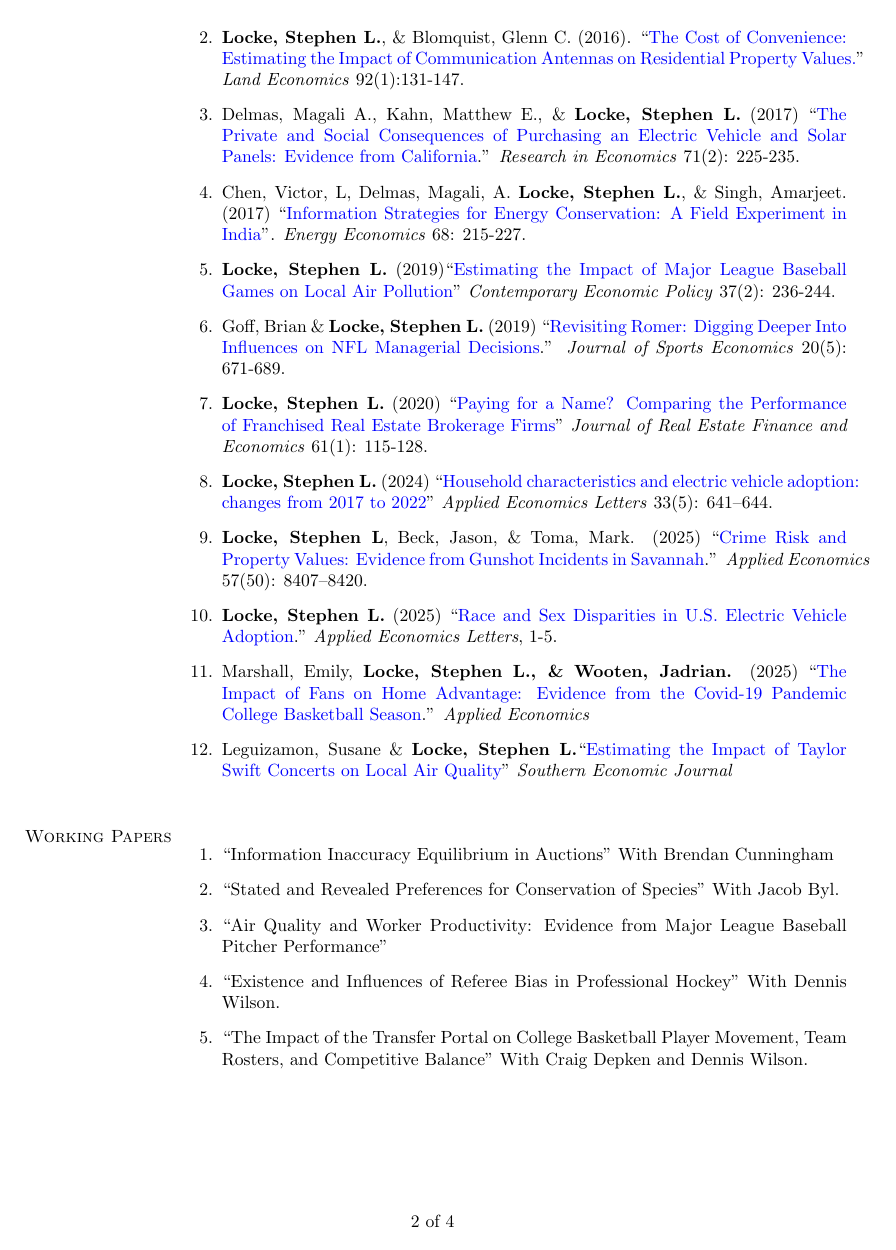
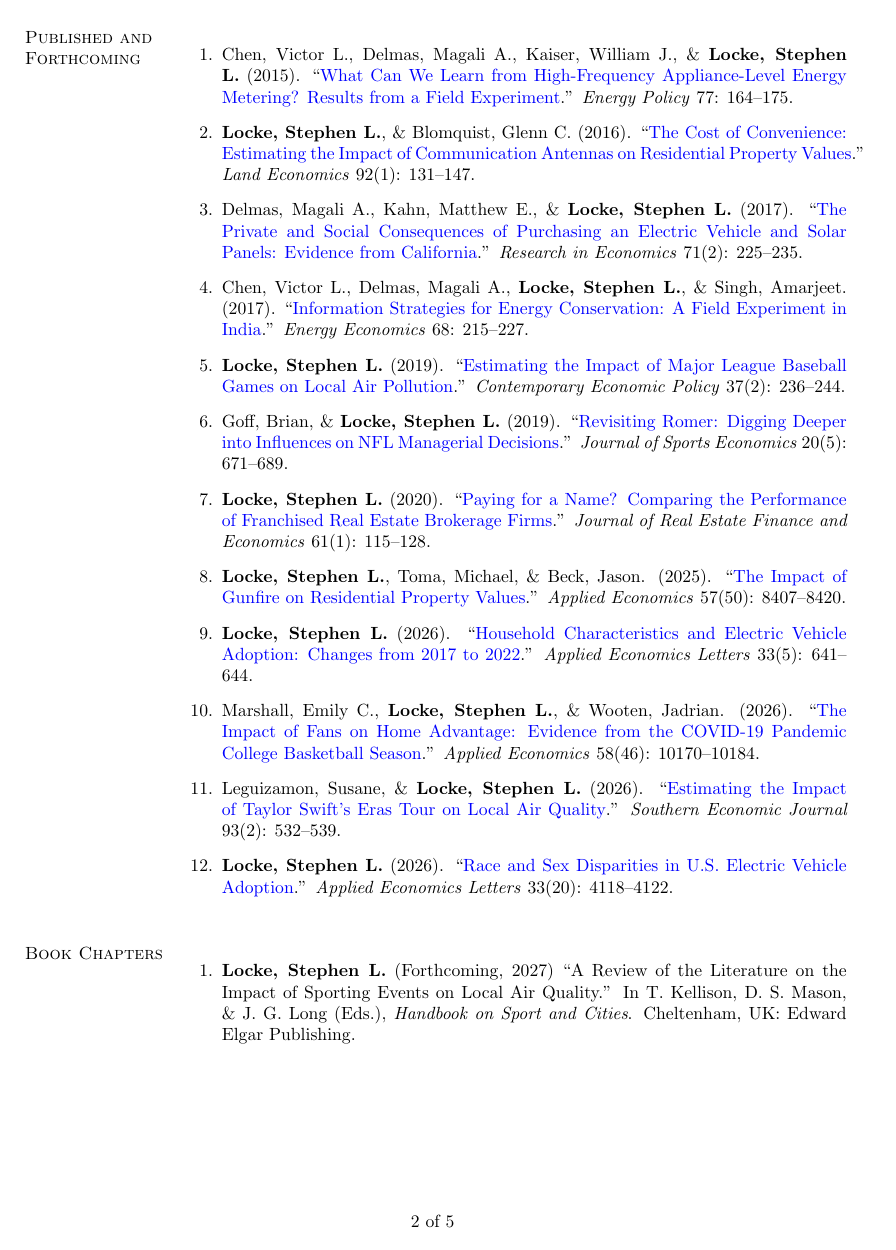
Before and after one commit to stephen-locke/CV, a LaTeX CV (CV_Locke.tex): page 2 of 4 before the commit and page 2 of 5 after it. Compiled offline with pdfLaTeX.

Commit message:
Correct and standardize publication citations in CV source
Co-Authored-By: Claude Opus 5.5 <noreply@anthropic.com>

```diff
--- a/CV_Locke.tex
+++ b/CV_Locke.tex
@@ -315,18 +320,23 @@ Real estate brokerage, hedonic property value models, electric vehicle adoption,
 \section{Published and Forthcoming}
 
 \begin{enumerate}
-\item  Chen, Victor L., Delmas, Magali A., Kaiser, William J., \& \textbf{Locke, Stephen L.}. (2015) ``\href{http://www.sciencedirect.com/science/article/pii/S0301421514006296}{What can we learn from high-frequency appliance-level energy metering? Results from a field experiment.}''  \emph{Energy Policy} 77: 164-175. %\textbf{cites: 43}
-\item \textbf{Locke, Stephen L.}, \& Blomquist, Glenn C. (2016). ``\href{http://le.uwpress.org/content/92/1/131.short}{The Cost of Convenience: Estimating the Impact of Communication Antennas on Residential Property Values.}'' \emph{Land Economics} 92(1):131-147.  %\textbf{cites: 9}
-\item Delmas, Magali A., Kahn, Matthew E., \& \textbf{Locke, Stephen L.} (2017) ``\href{http://www.sciencedirect.com/science/article/pii/S109094431630254X}{The Private and Social Consequences of Purchasing an Electric Vehicle and Solar Panels:  Evidence from California}.'' \emph{Research in Economics} 71(2): 225-235. %\textbf{cites: 20}
-\item Chen, Victor, L, Delmas, Magali, A. \textbf{Locke, Stephen L.}, \& Singh, Amarjeet. (2017) ``\href{https://www.sciencedirect.com/science/article/pii/S0140988317303079}{Information Strategies for Energy Conservation:  A Field Experiment in India}''. \emph{Energy Economics} 68: 215-227. %\textbf{cites: 19}
-\item \textbf{Locke, Stephen L.} (2019)``\href{https://onlinelibrary.wiley.com/doi/full/10.1111/coep.12404}{Estimating the Impact of Major League Baseball Games on Local Air Pollution}'' \emph{Contemporary Economic Policy} 37(2): 236-244. %\textbf{cites: 7}
-\item Goff, Brian \& \textbf{Locke, Stephen L.} (2019) ``\href{http://journals.sagepub.com/doi/10.1177/1527002518798686}{Revisiting Romer: Digging Deeper Into Influences on NFL Managerial Decisions}.'' \emph{Journal of Sports Economics} 20(5): 671-689. %\textbf{cites: 1}
-\item \textbf{Locke, Stephen L.} (2020) ``\href{https://doi.org/10.1007/s11146-019-09702-2}{Paying for a Name? Comparing the Performance of Franchised Real Estate Brokerage Firms}'' \emph{Journal of Real Estate Finance and Economics} 61(1): 115-128. %\textbf{cites: 1}
-\item \textbf{Locke, Stephen L.} (2024) ``\href{https://doi.org/10.1080/13504851.2024.2386149}{Household characteristics and electric vehicle adoption: changes from 2017 to 2022}'' \emph{Applied Economics Letters} 33(5): 641–644.
-\item \textbf{Locke, Stephen L}, Beck, Jason, \& Toma, Mark. (2025) ``\href{https://www.tandfonline.com/doi/full/10.1080/00036846.2024.2399816}{Crime Risk and Property Values: Evidence from Gunshot Incidents in Savannah}.'' \emph{Applied Economics} 57(50): 8407–8420.
-\item \textbf{Locke, Stephen L.} (2025) ``\href{https://doi.org/10.1080/13504851.2025.2541807}{Race and Sex Disparities in U.S. Electric Vehicle Adoption}." \emph{Applied Economics Letters}, 1-5.
-\item Marshall, Emily, \textbf{Locke, Stephen L., \& Wooten, Jadrian.} (2025) ``\href{https://www.tandfonline.com/doi/full/10.1080/00036846.2025.2556040}{The Impact of Fans on Home Advantage: Evidence from the Covid-19 Pandemic College Basketball Season}.'' \emph{Applied Economics}
-\item Leguizamon, Susane \& \textbf{Locke, Stephen L.}``\href{https://onlinelibrary.wiley.com/doi/10.1002/soej.70024}{Estimating the Impact of Taylor Swift Concerts on Local Air Quality}'' \emph{Southern Economic Journal}
+\item Chen, Victor L., Delmas, Magali A., Kaiser, William J., \& \textbf{Locke, Stephen L.} (2015). ``\href{https://doi.org/10.1016/j.enpol.2014.11.021}{What Can We Learn from High-Frequency Appliance-Level Energy Metering? Results from a Field Experiment}.'' \emph{Energy Policy} 77: 164--175. %\textbf{cites: 43}
+\item \textbf{Locke, Stephen L.}, \& Blomquist, Glenn C. (2016). ``\href{https://doi.org/10.3368/le.92.1.131}{The Cost of Convenience: Estimating the Impact of Communication Antennas on Residential Property Values}.'' \emph{Land Economics} 92(1): 131--147. %\textbf{cites: 9}
+\item Delmas, Magali A., Kahn, Matthew E., \& \textbf{Locke, Stephen L.} (2017). ``\href{https://doi.org/10.1016/j.rie.2016.12.002}{The Private and Social Consequences of Purchasing an Electric Vehicle and Solar Panels: Evidence from California}.'' \emph{Research in Economics} 71(2): 225--235. %\textbf{cites: 20}
+\item Chen, Victor L., Delmas, Magali A., \textbf{Locke, Stephen L.}, \& Singh, Amarjeet. (2017). ``\href{https://doi.org/10.1016/j.eneco.2017.09.004}{Information Strategies for Energy Conservation: A Field Experiment in India}.'' \emph{Energy Economics} 68: 215--227. %\textbf{cites: 19}
+\item \textbf{Locke, Stephen L.} (2019). ``\href{https://doi.org/10.1111/coep.12404}{Estimating the Impact of Major League Baseball Games on Local Air Pollution}.'' \emph{Contemporary Economic Policy} 37(2): 236--244. %\textbf{cites: 7}
+\item Goff, Brian, \& \textbf{Locke, Stephen L.} (2019). ``\href{https://doi.org/10.1177/1527002518798686}{Revisiting Romer: Digging Deeper into Influences on NFL Managerial Decisions}.'' \emph{Journal of Sports Economics} 20(5): 671--689. %\textbf{cites: 1}
+\item \textbf{Locke, Stephen L.} (2020). ``\href{https://doi.org/10.1007/s11146-019-09702-2}{Paying for a Name? Comparing the Performance of Franchised Real Estate Brokerage Firms}.'' \emph{Journal of Real Estate Finance and Economics} 61(1): 115--128. %\textbf{cites: 1}
+\item \textbf{Locke, Stephen L.}, Toma, Michael, \& Beck, Jason. (2025). ``\href{https://doi.org/10.1080/00036846.2024.2399816}{The Impact of Gunfire on Residential Property Values}.'' \emph{Applied Economics} 57(50): 8407--8420.
+\item \textbf{Locke, Stephen L.} (2026). ``\href{https://doi.org/10.1080/13504851.2024.2386149}{Household Characteristics and Electric Vehicle Adoption: Changes from 2017 to 2022}.'' \emph{Applied Economics Letters} 33(5): 641--644.
+\item Marshall, Emily C., \textbf{Locke, Stephen L.}, \& Wooten, Jadrian. (2026). ``\href{https://doi.org/10.1080/00036846.2025.2556040}{The Impact of Fans on Home Advantage: Evidence from the COVID-19 Pandemic College Basketball Season}.'' \emph{Applied Economics} 58(46): 10170--10184.
+\item Leguizamon, Susane, \& \textbf{Locke, Stephen L.} (2026). ``\href{https://doi.org/10.1002/soej.70024}{Estimating the Impact of Taylor Swift's Eras Tour on Local Air Quality}.'' \emph{Southern Economic Journal} 93(2): 532--539.
+\item \textbf{Locke, Stephen L.} (2026). ``\href{https://doi.org/10.1080/13504851.2025.2541807}{Race and Sex Disparities in U.S. Electric Vehicle Adoption}.'' \emph{Applied Economics Letters} 33(20): 4118--4122.
+\end{enumerate}
+
+\section{Book Chapters}
+\begin{enumerate}
+\item \textbf{Locke, Stephen L.} (Forthcoming, 2027) ``A Review of the Literature on the Impact of Sporting Events on Local Air Quality.'' In T. Kellison, D. S. Mason, \& J. G. Long (Eds.), \emph{Handbook on Sport and Cities}. Cheltenham, UK: Edward Elgar Publishing.
 \end{enumerate}
 
 \section{Working Papers}
@@ -338,11 +348,12 @@ Real estate brokerage, hedonic property value models, electric vehicle adoption,
 %\item ``Pricing Anomalies in Auction Estimates for Luxury Watches''
 %\item ``Valuing the Return of Blue-Blood NCAA Baskeball Programs'' With Dennis Wilson
 %\item ``A Comparison of Domestic and International Boxoffice Revenues'' With Brian Goff (WKU), Dennis Wilson (WKU), \& David Zimmer (WKU).
-\item ``Information Inaccuracy Equilibrium in Auctions" With Brendan Cunningham
+%\item ``Information Inaccuracy Equilibrium in Auctions" With Brendan Cunningham
 \item ``Stated and Revealed Preferences for Conservation of Species'' With Jacob Byl.
 \item ``Air Quality and Worker Productivity: Evidence from Major League Baseball Pitcher Performance''
 \item ``Existence and Influences of Referee Bias in Professional Hockey'' With Dennis Wilson.
 \item ``The Impact of the Transfer Portal on College Basketball Player Movement, Team Rosters, and Competitive Balance'' With Craig Depken and Dennis Wilson.
+\item ``Risk Perception and Disaster Preparedness: Theory and Evidence'' With Jacob Byl and Matthew E. Kahn.
 \end{enumerate}
 
 
```
Also changed, not shown: CV_Locke.tex (22 more changed lines).
